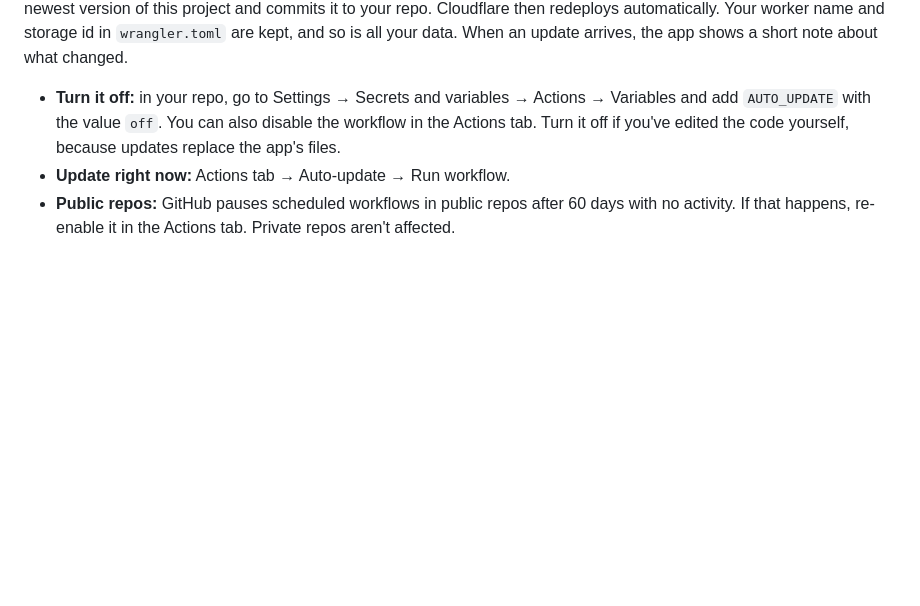
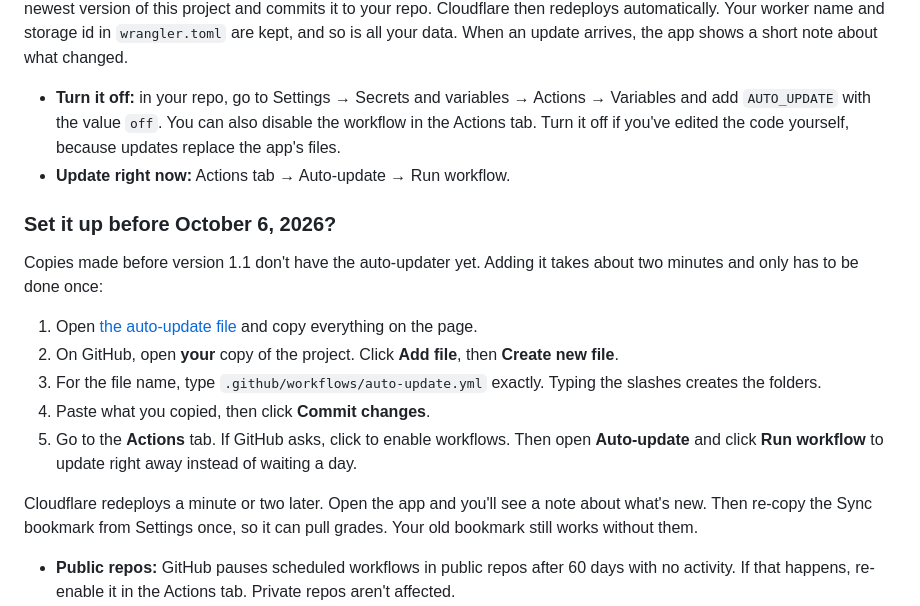
Before and after one commit to ishaanmakam/canvas-hw-tracker, a Markdown page: README.md, the part around the change. Rendered like a GitHub page; blank space fills up the shorter version.

Commit message:
README: how copies made before 1.1 turn on auto-update
Co-Authored-By: Claude Opus 5.5 <noreply@anthropic.com>
Claude-Session: https://claude.ai/code/session_016PN4K1ubEruGK2N1mhVtnK

```diff
--- a/README.md
+++ b/README.md
@@ -99,6 +99,18 @@ Your copy updates itself. Once a day, a GitHub Action in your copy (`.github/wor
 
 - **Turn it off:** in your repo, go to Settings → Secrets and variables → Actions → Variables and add `AUTO_UPDATE` with the value `off`. You can also disable the workflow in the Actions tab. Turn it off if you've edited the code yourself, because updates replace the app's files.
 - **Update right now:** Actions tab → Auto-update → Run workflow.
+
+### Set it up before October 6, 2026?
+
+Copies made before version 1.1 don't have the auto-updater yet. Adding it takes about two minutes and only has to be done once:
+
+1. Open [the auto-update file](https://raw.githubusercontent.com/ishaanmakam/canvas-hw-tracker/main/.github/workflows/auto-update.yml) and copy everything on the page.
+2. On GitHub, open **your** copy of the project. Click **Add file**, then **Create new file**.
+3. For the file name, type `.github/workflows/auto-update.yml` exactly. Typing the slashes creates the folders.
+4. Paste what you copied, then click **Commit changes**.
+5. Go to the **Actions** tab. If GitHub asks, click to enable workflows. Then open **Auto-update** and click **Run workflow** to update right away instead of waiting a day.
+
+Cloudflare redeploys a minute or two later. Open the app and you'll see a note about what's new. Then re-copy the Sync bookmark from Settings once, so it can pull grades. Your old bookmark still works without them.
 - **Public repos:** GitHub pauses scheduled workflows in public repos after 60 days with no activity. If that happens, re-enable it in the Actions tab. Private repos aren't affected.
 - **Deployed from the command line instead of the button?** Your copy isn't connected to Cloudflare, so pulls don't redeploy on their own. In the Cloudflare dashboard, open Workers & Pages → your tracker → Settings → Build → Connect, and pick your repo. After that it works like the button version.
 
```
